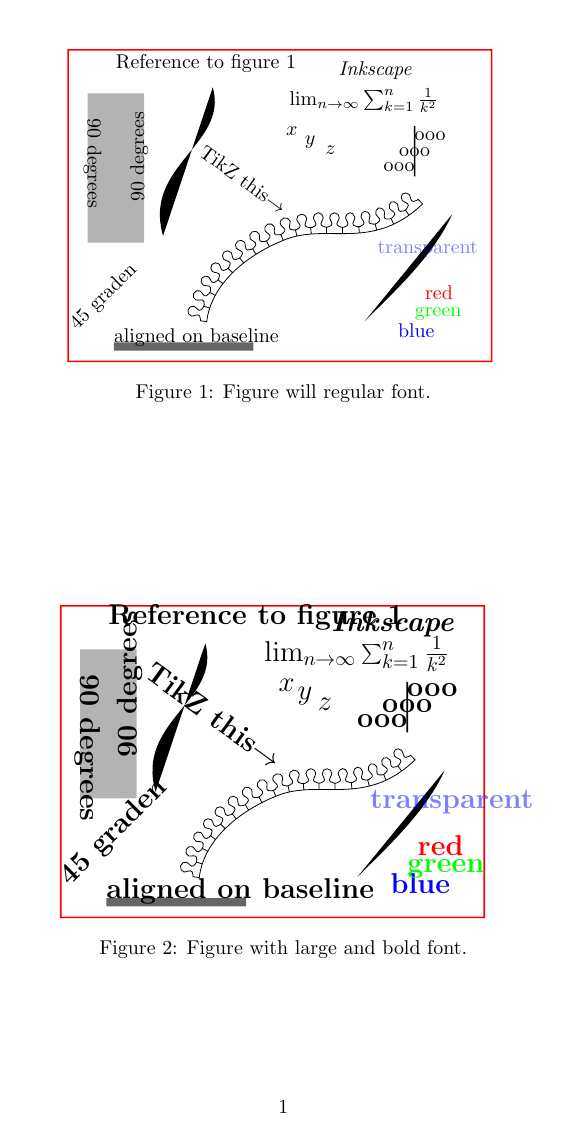
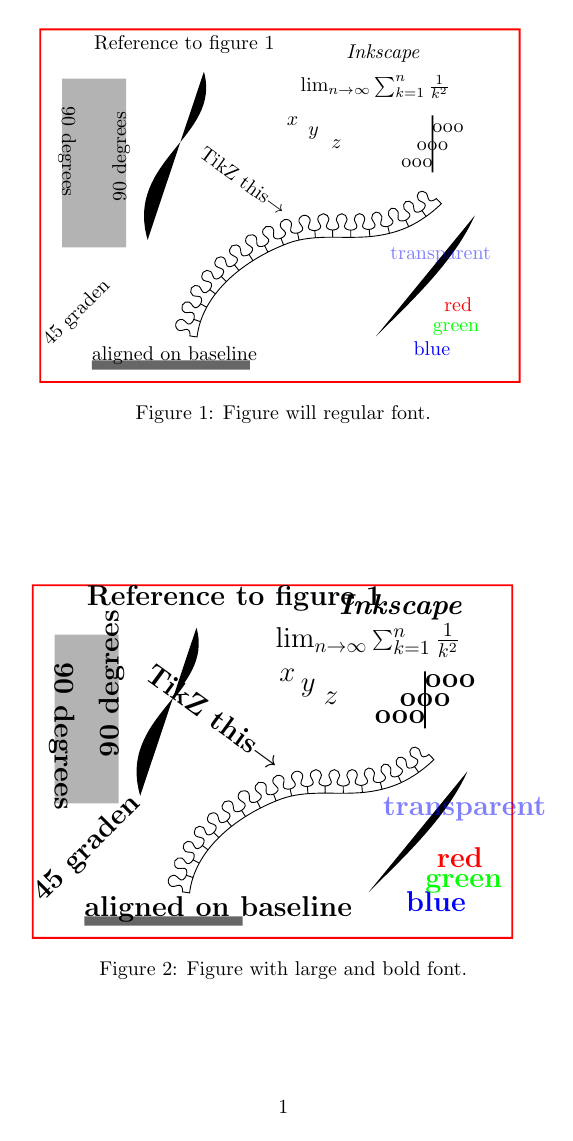
Before and after one commit to FSund/latex-examples, a LaTeX document (vector-graphics/main.tex): the whole page. Compiled offline with pdfLaTeX.

Commit message:
In vector-graphics: included width option

```diff
--- a/vector-graphics/main.tex
+++ b/vector-graphics/main.tex
@@ -1,13 +1,13 @@
 \documentclass{article}
 \usepackage{svg}
-% \setsvg{
-%     inkscape = inkscape -z -D % conversion options for svg package
-% }
+\setsvg{
+    inkscape = inkscape -z -D % conversion options for svg package, export drawing instead of page
+}
 
 \begin{document}
 \begin{figure}
     \centering
-    \includesvg[svgpath = images/]{example}
+    \includesvg[svgpath = images/, width = 0.7\textwidth]{example}
     \caption{Figure will regular font.}
     \label{fig:example}
 \end{figure}
@@ -15,7 +15,7 @@
 \begin{figure}
     \centering
     {\bf\Large
-        \includesvg[svgpath = images/]{example}
+        \includesvg[svgpath = images/, width = 0.7\textwidth]{example}
     }
     \caption{Figure with large and bold font.}
     \label{fig:example2}
```
Also changed, not shown: vector-graphics/main.pdf.
